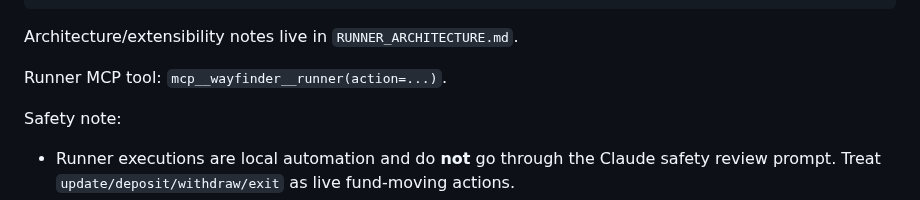
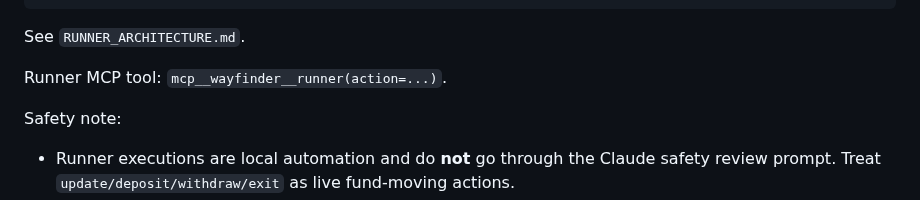
Before and after one commit to WayfinderFoundation/wayfinder-paths-sdk, a Markdown page: CLAUDE.md, the part around the change. Rendered like a GitHub page.

Commit message:
Docs: keep CLAUDE.md under 40k

````diff
--- a/CLAUDE.md
+++ b/CLAUDE.md
@@ -588,7 +588,7 @@ poetry run wayfinder runner delete basis-update
 poetry run wayfinder runner stop
 ```
 
-Architecture/extensibility notes live in `RUNNER_ARCHITECTURE.md`.
+See `RUNNER_ARCHITECTURE.md`.
 
 Runner MCP tool: `mcp__wayfinder__runner(action=...)`.
 
````
